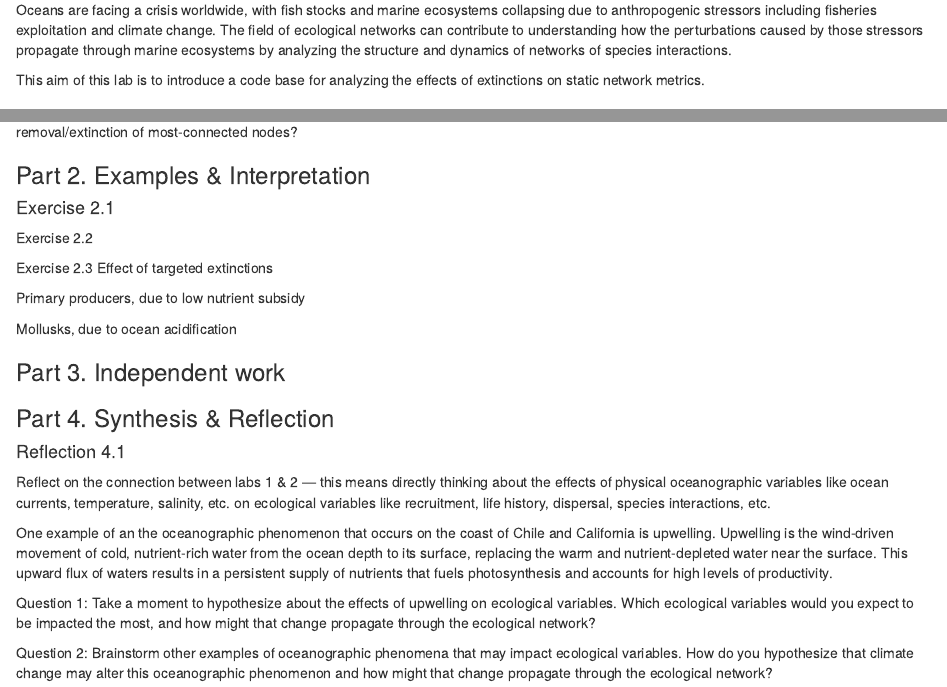
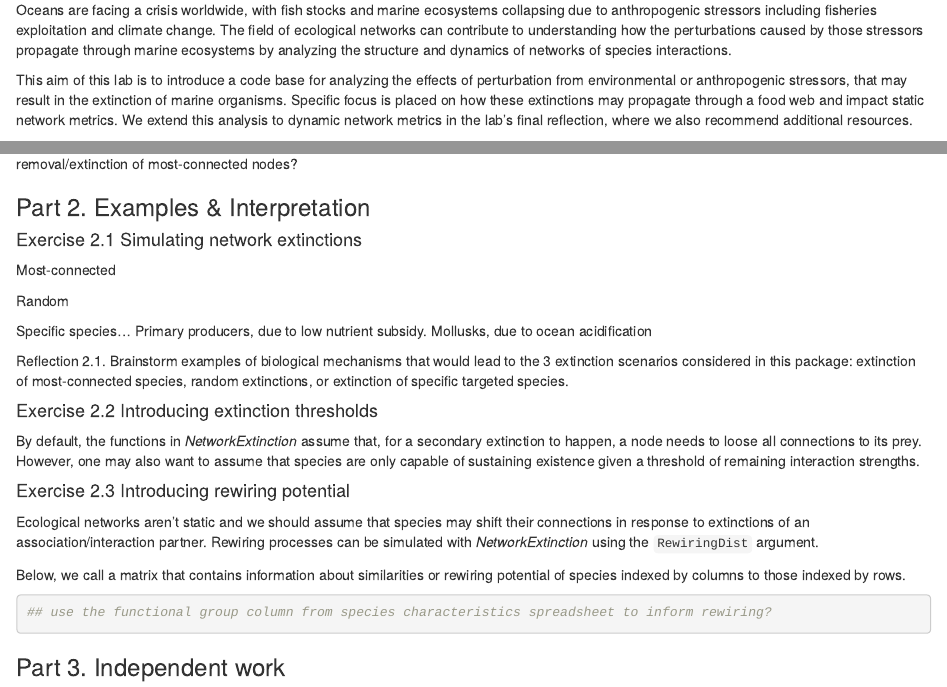
Before and after one commit to sophiams1/Chile-Networks-Workshop, an R Markdown document (Ecological Networks Lab.Rmd): the page in a window 1100 px wide, from 220 px down, and a second part further down, joined at a grey line. Rendered offline with R 4.5, knitr and Pandoc, with nearby package versions; some code elsewhere in the file could not run offline.

Commit message:
Section 2 updates

````diff
--- a/Ecological Networks Lab.Rmd
+++ b/Ecological Networks Lab.Rmd
@@ -16,7 +16,7 @@ By: Sophia Simon, Daniel Valencia, Kayla Hale, Isidora Ávila-Thieme
 
 Oceans are facing a crisis worldwide, with fish stocks and marine ecosystems collapsing due to anthropogenic stressors including fisheries exploitation and climate change. The field of ecological networks can contribute to understanding how the perturbations caused by those stressors propagate through marine ecosystems by analyzing the structure and dynamics of networks of species interactions.
 
-This aim of this lab is to introduce a code base for analyzing the effects of extinctions on static network metrics.
+This aim of this lab is to introduce a code base for analyzing the effects of perturbation from environmental or anthropogenic stressors, that may result in the extinction of marine organisms. Specific focus is placed on how these extinctions may propagate through a food web and impact static network metrics. We extend this analysis to dynamic network metrics in the lab's final reflection, where we also recommend additional resources.
 
 ### Part 1 - Introduction to networks approach & basic concepts.
 
@@ -90,15 +90,30 @@ Reflection 1.3. How do you hypothesize that networks with power law vs exponenti
 
 ### Part 2. Examples & Interpretation
 
-#### Exercise 2.1
+#### Exercise 2.1 Simulating network extinctions
 
-Exercise 2.2
+Most-connected
 
-Exercise 2.3 Effect of targeted extinctions
+Random
 
-Primary producers, due to low nutrient subsidy
+Specific species... Primary producers, due to low nutrient subsidy. Mollusks, due to ocean acidification
 
-Mollusks, due to ocean acidification
+Reflection 2.1. Brainstorm examples of biological mechanisms that would lead to the 3 extinction scenarios considered in this package: extinction of most-connected species, random extinctions, or extinction of specific targeted species.
+
+#### Exercise 2.2 Introducing extinction thresholds
+
+By default, the functions in *NetworkExtinction* assume that, for a secondary extinction to happen, a node needs to loose all connections to its prey. However, one may also want to assume that species are only capable of sustaining existence given a threshold of remaining interaction strengths.
+
+#### Exercise 2.3 Introducing rewiring potential
+
+Ecological networks aren't static and we should assume that species may shift their connections in response to extinctions of an association/interaction partner. Rewiring processes can be simulated with *NetworkExtinction* using the `RewiringDist` argument.
+
+Below, we call a matrix that contains information about similarities or rewiring potential of species indexed by columns to those indexed by rows.
+
+```{r}
+
+## use the functional group column from species characteristics spreadsheet to inform rewiring?
+```
 
 ### Part 3. Independent work
 
````
